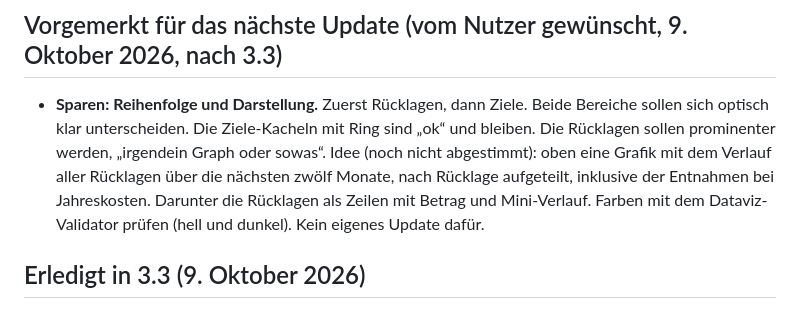
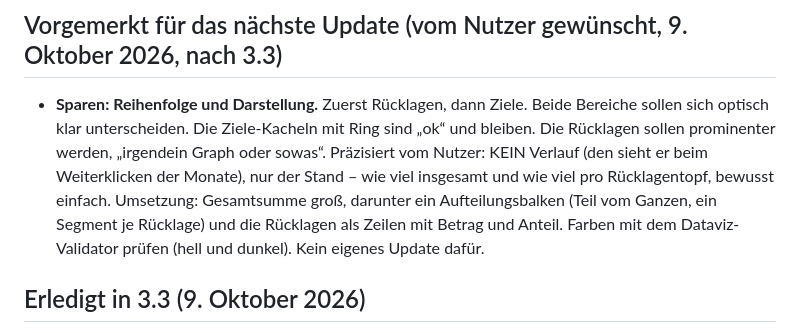
Before and after one commit to kodade-ui/spielraum, a Markdown page: docs/OFFENE-PUNKTE.md, the part around the change. Rendered like a GitHub page.

Commit message:
Docs: Rücklagen-Grafik präzisiert (nur Stand, kein Verlauf)
Co-Authored-By: Claude Opus 5.5 <noreply@anthropic.com>
Claude-Session: https://claude.ai/code/session_01D659zYxKFP2xXDW7hKU4xY

```diff
--- a/docs/OFFENE-PUNKTE.md
+++ b/docs/OFFENE-PUNKTE.md
@@ -43,7 +43,7 @@ Offen aus 3.2.1: gemeldete Einzahlung im Oktober trotz Start im Dezember, mit Te
 
 ## Vorgemerkt für das nächste Update (vom Nutzer gewünscht, 9. Oktober 2026, nach 3.3)
 
-- **Sparen: Reihenfolge und Darstellung.** Zuerst Rücklagen, dann Ziele. Beide Bereiche sollen sich optisch klar unterscheiden. Die Ziele-Kacheln mit Ring sind „ok“ und bleiben. Die Rücklagen sollen prominenter werden, „irgendein Graph oder sowas“. Idee (noch nicht abgestimmt): oben eine Grafik mit dem Verlauf aller Rücklagen über die nächsten zwölf Monate, nach Rücklage aufgeteilt, inklusive der Entnahmen bei Jahreskosten. Darunter die Rücklagen als Zeilen mit Betrag und Mini-Verlauf. Farben mit dem Dataviz-Validator prüfen (hell und dunkel). Kein eigenes Update dafür.
+- **Sparen: Reihenfolge und Darstellung.** Zuerst Rücklagen, dann Ziele. Beide Bereiche sollen sich optisch klar unterscheiden. Die Ziele-Kacheln mit Ring sind „ok“ und bleiben. Die Rücklagen sollen prominenter werden, „irgendein Graph oder sowas“. Präzisiert vom Nutzer: KEIN Verlauf (den sieht er beim Weiterklicken der Monate), nur der Stand – wie viel insgesamt und wie viel pro Rücklagentopf, bewusst einfach. Umsetzung: Gesamtsumme groß, darunter ein Aufteilungsbalken (Teil vom Ganzen, ein Segment je Rücklage) und die Rücklagen als Zeilen mit Betrag und Anteil. Farben mit dem Dataviz-Validator prüfen (hell und dunkel). Kein eigenes Update dafür.
 
 ## Erledigt in 3.3 (9. Oktober 2026)
 
```
